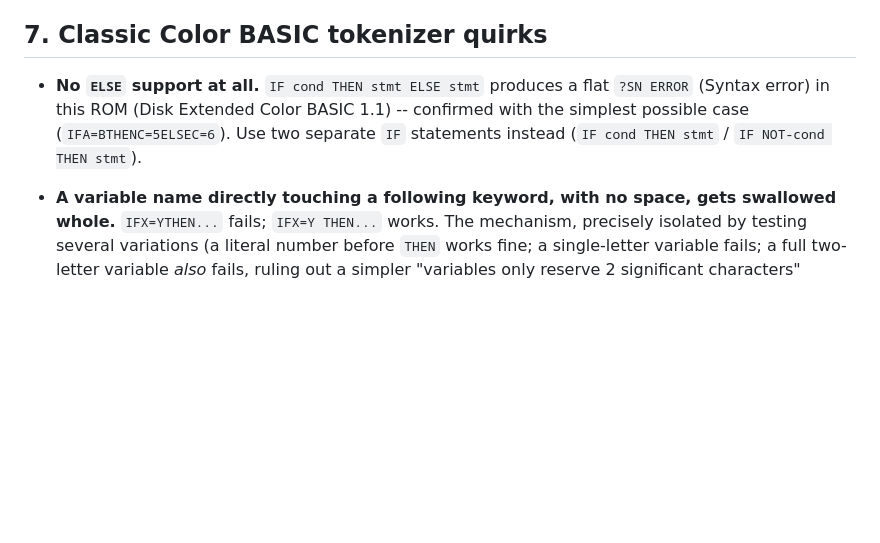
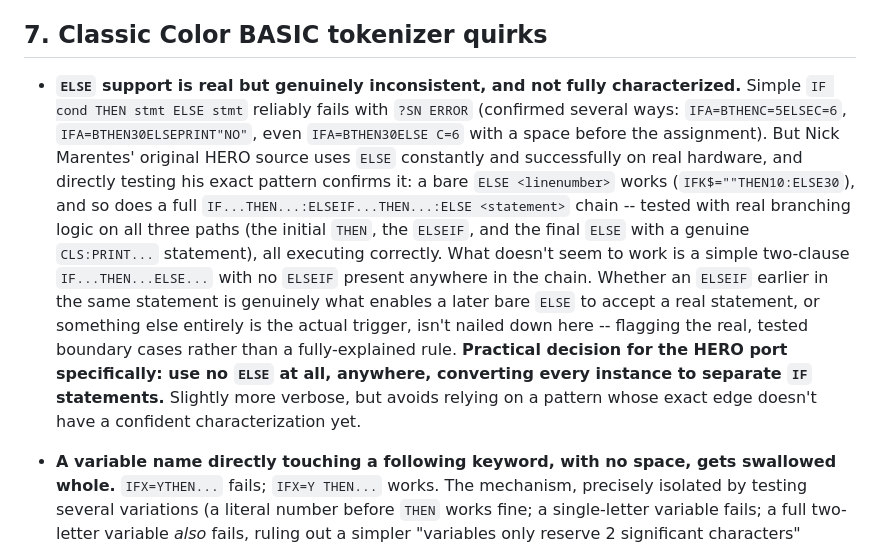
Before and after one commit to erroneus0-ops/WebUI-debug-dev, a Markdown page: hero-port/COCO-BASIC-INTERNALS.md, the part around the change. Drawn GitHub-style; blank space fills up the shorter version.

Commit message:
docs: correct the ELSE finding -- it's real but not fully characterized
Found while starting the intro-sequence port work: Nick Marentes'
original HERO source uses ELSE constantly, which contradicted the
earlier "no ELSE support at all" documentation. Direct testing shows
that finding was wrong/incomplete -- ELSE genuinely does work in some
forms (a bare ELSE <linenumber>, and a full IF...ELSEIF...ELSE chain
with a real statement on the final ELSE, both confirmed executing
correctly), but a simple two-clause IF...THEN...ELSE... with no
ELSEIF present reliably fails no matter what follows the ELSE
(assignment or keyword-led statement, with or without a space).

Rather than keep chasing the exact trigger, documents the real tested
boundary cases honestly and states the practical decision for the
port: avoid ELSE entirely, convert every instance to separate IF
statements. Correct, verbose, and doesn't depend on a pattern whose
exact edge isn't confidently characterized yet.

```diff
--- a/hero-port/COCO-BASIC-INTERNALS.md
+++ b/hero-port/COCO-BASIC-INTERNALS.md
@@ -441,11 +441,28 @@ Found and precisely isolated while writing test harnesses for the above:
 
 ## 7. Classic Color BASIC tokenizer quirks
 
-- **No `ELSE` support at all.** `IF cond THEN stmt ELSE stmt` produces a
-  flat `?SN ERROR` (Syntax error) in this ROM (Disk Extended Color BASIC
-  1.1) -- confirmed with the simplest possible case
-  (`IFA=BTHENC=5ELSEC=6`). Use two separate `IF` statements instead
-  (`IF cond THEN stmt` / `IF NOT-cond THEN stmt`).
+- **`ELSE` support is real but genuinely inconsistent, and not fully
+  characterized.** Simple `IF cond THEN stmt ELSE stmt` reliably fails
+  with `?SN ERROR` (confirmed several ways: `IFA=BTHENC=5ELSEC=6`,
+  `IFA=BTHEN30ELSEPRINT"NO"`, even `IFA=BTHEN30ELSE C=6` with a space
+  before the assignment). But Nick Marentes' original HERO source uses
+  `ELSE` constantly and successfully on real hardware, and directly
+  testing his exact pattern confirms it: a bare `ELSE <linenumber>`
+  works (`IFK$=""THEN10:ELSE30`), and so does a full
+  `IF...THEN...:ELSEIF...THEN...:ELSE <statement>` chain -- tested with
+  real branching logic on all three paths (the initial `THEN`, the
+  `ELSEIF`, and the final `ELSE` with a genuine `CLS:PRINT...`
+  statement), all executing correctly. What doesn't seem to work is a
+  simple two-clause `IF...THEN...ELSE...` with no `ELSEIF` present
+  anywhere in the chain. Whether an `ELSEIF` earlier in the same
+  statement is genuinely what enables a later bare `ELSE` to accept a
+  real statement, or something else entirely is the actual trigger,
+  isn't nailed down here -- flagging the real, tested boundary cases
+  rather than a fully-explained rule. **Practical decision for the
+  HERO port specifically: use no `ELSE` at all, anywhere, converting
+  every instance to separate `IF` statements.** Slightly more verbose,
+  but avoids relying on a pattern whose exact edge doesn't have a
+  confident characterization yet.
 - **A variable name directly touching a following keyword, with no
   space, gets swallowed whole.** `IFX=YTHEN...` fails; `IFX=Y THEN...`
   works. The mechanism, precisely isolated by testing several variations
```
